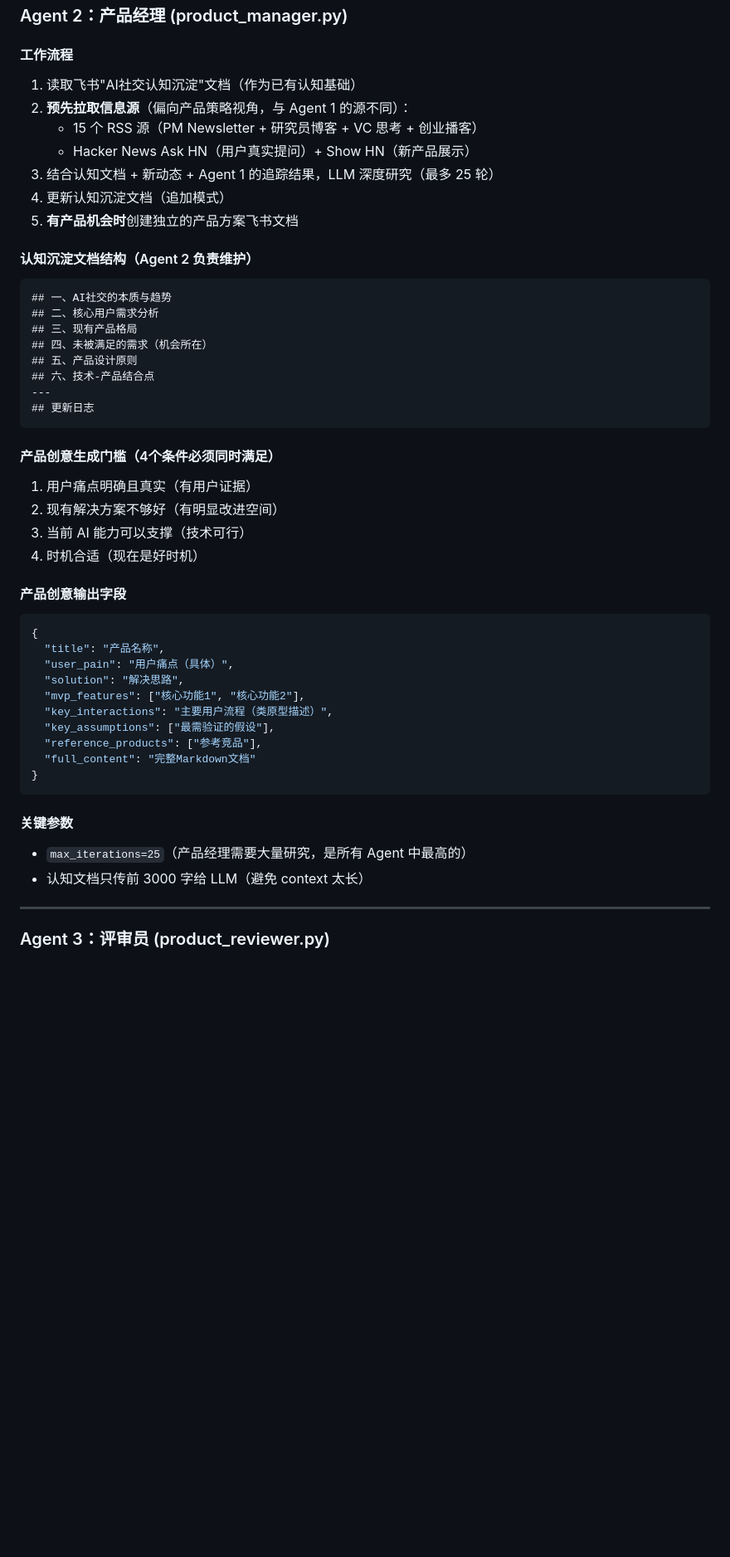
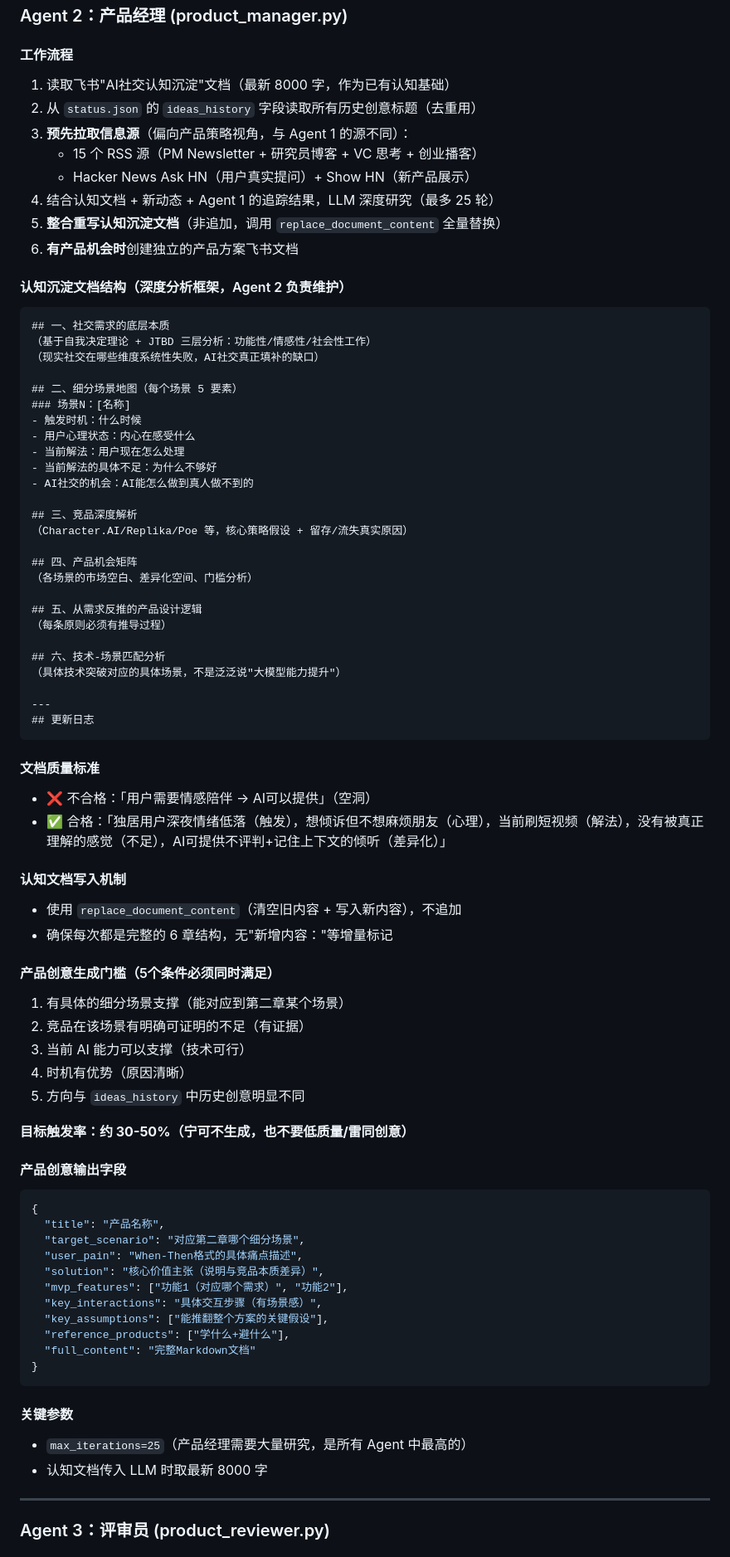
Before and after one commit to huangchengyu95-blip/ai-agent-team, a Markdown page: ARCHITECTURE.md, the part around one of its changes. Shown at 83% size. Drawn GitHub-style; blank space fills up the shorter version.

````diff
--- a/ARCHITECTURE.md
+++ b/ARCHITECTURE.md
@@ -111,49 +117,80 @@ AI agent team/
 ### Agent 2：产品经理 (product_manager.py)
 
 #### 工作流程
-1. 读取飞书"AI社交认知沉淀"文档（作为已有认知基础）
-2. **预先拉取信息源**（偏向产品策略视角，与 Agent 1 的源不同）：
+1. 读取飞书"AI社交认知沉淀"文档（最新 8000 字，作为已有认知基础）
+2. 从 `status.json` 的 `ideas_history` 字段读取所有历史创意标题（去重用）
+3. **预先拉取信息源**（偏向产品策略视角，与 Agent 1 的源不同）：
    - 15 个 RSS 源（PM Newsletter + 研究员博客 + VC 思考 + 创业播客）
    - Hacker News Ask HN（用户真实提问）+ Show HN（新产品展示）
-3. 结合认知文档 + 新动态 + Agent 1 的追踪结果，LLM 深度研究（最多 25 轮）
-4. 更新认知沉淀文档（追加模式）
-5. **有产品机会时**创建独立的产品方案飞书文档
+4. 结合认知文档 + 新动态 + Agent 1 的追踪结果，LLM 深度研究（最多 25 轮）
+5. **整合重写认知沉淀文档**（非追加，调用 `replace_document_content` 全量替换）
+6. **有产品机会时**创建独立的产品方案飞书文档
 
-#### 认知沉淀文档结构（Agent 2 负责维护）
+#### 认知沉淀文档结构（深度分析框架，Agent 2 负责维护）
 ```
-## 一、AI社交的本质与趋势
-## 二、核心用户需求分析
-## 三、现有产品格局
-## 四、未被满足的需求（机会所在）
-## 五、产品设计原则
-## 六、技术-产品结合点
+## 一、社交需求的底层本质
+（基于自我决定理论 + JTBD 三层分析：功能性/情感性/社会性工作）
+（现实社交在哪些维度系统性失败，AI社交真正填补的缺口）
+
+## 二、细分场景地图（每个场景 5 要素）
+### 场景N：[名称]
+- 触发时机：什么时候
+- 用户心理状态：内心在感受什么
+- 当前解法：用户现在怎么处理
+- 当前解法的具体不足：为什么不够好
+- AI社交的机会：AI能怎么做到真人做不到的
+
+## 三、竞品深度解析
+（Character.AI/Replika/Poe 等，核心策略假设 + 留存/流失真实原因）
+
+## 四、产品机会矩阵
+（各场景的市场空白、差异化空间、门槛分析）
+
+## 五、从需求反推的产品设计逻辑
+（每条原则必须有推导过程）
+
+## 六、技术-场景匹配分析
+（具体技术突破对应的具体场景，不是泛泛说"大模型能力提升"）
+
 ---
 ## 更新日志
 ```
 
-#### 产品创意生成门槛（4个条件必须同时满足）
-1. 用户痛点明确且真实（有用户证据）
-2. 现有解决方案不够好（有明显改进空间）
+#### 文档质量标准
+- ❌ 不合格：「用户需要情感陪伴 → AI可以提供」（空洞）
+- ✅ 合格：「独居用户深夜情绪低落（触发），想倾诉但不想麻烦朋友（心理），当前刷短视频（解法），没有被真正理解的感觉（不足），AI可提供不评判+记住上下文的倾听（差异化）」
+
+#### 认知文档写入机制
+- 使用 `replace_document_content`（清空旧内容 + 写入新内容），不追加
+- 确保每次都是完整的 6 章结构，无"新增内容："等增量标记
+
+#### 产品创意生成门槛（5个条件必须同时满足）
+1. 有具体的细分场景支撑（能对应到第二章某个场景）
+2. 竞品在该场景有明确可证明的不足（有证据）
 3. 当前 AI 能力可以支撑（技术可行）
-4. 时机合适（现在是好时机）
+4. 时机有优势（原因清晰）
+5. 方向与 `ideas_history` 中历史创意明显不同
+
+**目标触发率：约 30-50%（宁可不生成，也不要低质量/雷同创意）**
 
 #### 产品创意输出字段
 ```json
 {
   "title": "产品名称",
-  "user_pain": "用户痛点（具体）",
-  "solution": "解决思路",
-  "mvp_features": ["核心功能1", "核心功能2"],
-  "key_interactions": "主要用户流程（类原型描述）",
-  "key_assumptions": ["最需验证的假设"],
-  "reference_products": ["参考竞品"],
+  "target_scenario": "对应第二章哪个细分场景",
+  "user_pain": "When-Then格式的具体痛点描述",
+  "solution": "核心价值主张（说明与竞品本质差异）",
+  "mvp_features": ["功能1（对应哪个需求）", "功能2"],
+  "key_interactions": "具体交互步骤（有场景感）",
+  "key_assumptions": ["能推翻整个方案的关键假设"],
+  "reference_products": ["学什么+避什么"],
   "full_content": "完整Markdown文档"
 }
 ```
 
 #### 关键参数
 - `max_iterations=25`（产品经理需要大量研究，是所有 Agent 中最高的）
-- 认知文档只传前 3000 字给 LLM（避免 context 太长）
+- 认知文档传入 LLM 时取最新 8000 字
 
 ---
 
````
Also changed, not shown: other parts of ARCHITECTURE.md (+91 -130 lines).
